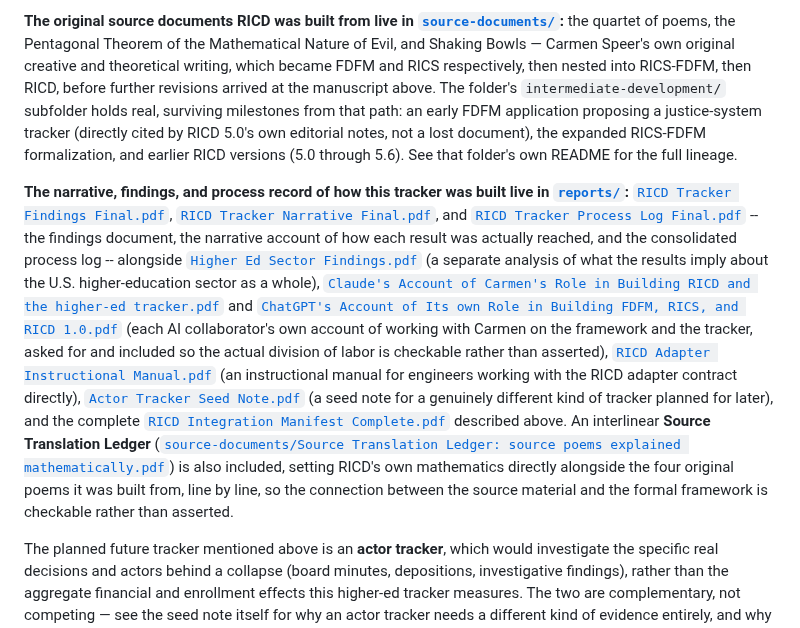
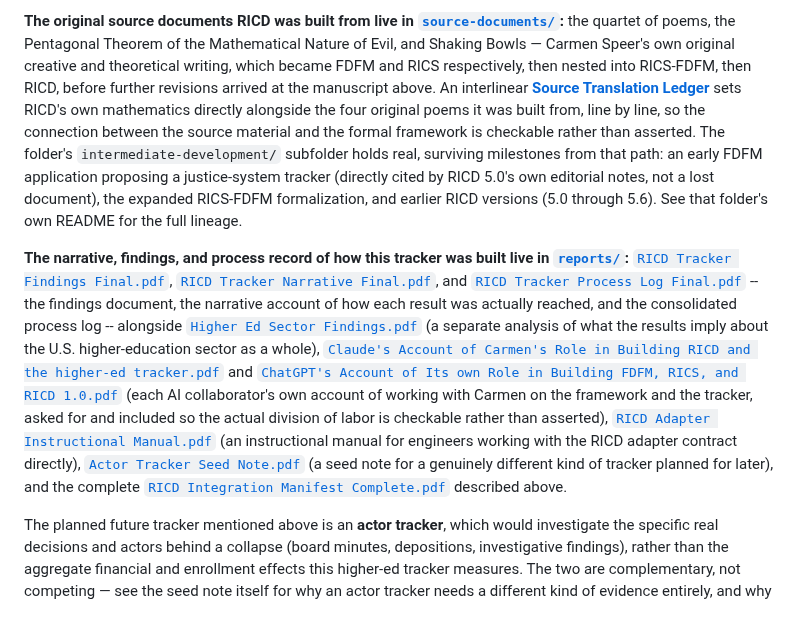
Before and after one commit to carmen-speer/Recursive-Information-Container-Dynamics, a Markdown page: README.md, the part around one of its changes. Drawn GitHub-style.

Commit message:
Clarify Source Translation Ledger references in README
Updated references to the Source Translation Ledger for clarity and consistency.

```diff
--- a/README.md
+++ b/README.md
@@ -21,7 +21,11 @@ specifically to be checked against the manuscript, not trusted on its own.
 Pentagonal Theorem of the Mathematical Nature of Evil, and Shaking Bowls —
 Carmen Speer's own original creative and theoretical writing, which became
 FDFM and RICS respectively, then nested into RICS-FDFM, then RICD, before
-further revisions arrived at the manuscript above. The folder's
+further revisions arrived at the manuscript above. An interlinear
+**[Source Translation Ledger](<source-documents/Source Translation Ledger source poems explained mathematically.pdf>)**
+sets RICD's own mathematics directly alongside the four original poems it
+was built from, line by line, so the connection between the source material
+and the formal framework is checkable rather than asserted. The folder's
 `intermediate-development/` subfolder holds real, surviving milestones from
 that path: an early FDFM application proposing a justice-system tracker
 (directly cited by RICD 5.0's own editorial notes, not a lost document), the
@@ -44,13 +48,7 @@ rather than asserted), [`RICD Adapter Instructional Manual.pdf`](<reports/RICD A
 engineers working with the RICD adapter contract directly),
 [`Actor Tracker Seed Note.pdf`](<reports/Actor Tracker Seed Note.pdf>) (a seed
 note for a genuinely different kind of tracker planned for later), and the
-complete [`RICD Integration Manifest Complete.pdf`](<reports/RICD Integration Manifest Complete.pdf>) described above. An
-interlinear **Source Translation Ledger**
-([`source-documents/Source Translation Ledger: source poems explained mathematically.pdf`](<source-documents/Source Translation Ledger: source poems explained mathematically.pdf>))
-is also included, setting RICD's own mathematics directly alongside the
-four original poems it was built from, line by line, so the connection
-between the source material and the formal framework is checkable rather
-than asserted.
+complete [`RICD Integration Manifest Complete.pdf`](<reports/RICD Integration Manifest Complete.pdf>) described above.
 
 The planned future tracker mentioned above is an
 **actor tracker**, which would investigate the specific real decisions and
```
Also changed, not shown: other parts of README.md (+1 -1 lines).
